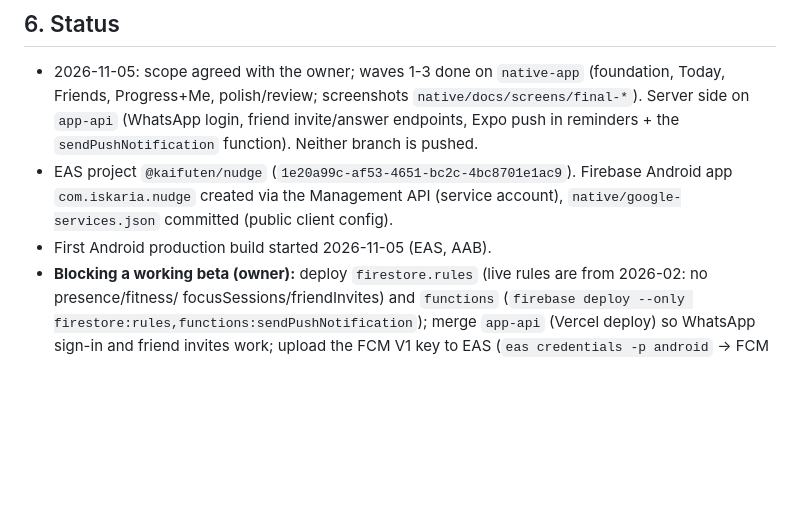
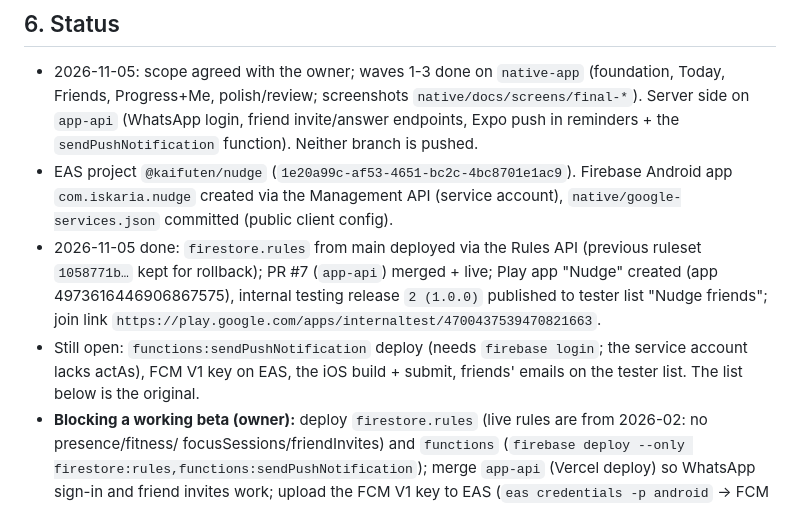
Before and after one commit to kaif0312/Getemdone, a Markdown page: docs/NATIVE_APP_PLAN.md, the part around the change. Rendered like a GitHub page; blank space fills up the shorter version.

Commit message:
Native plan: rules deployed, server live, Play internal release 2 (1.0.0)
Co-Authored-By: Claude Opus 5.5 <noreply@anthropic.com>

```diff
--- a/docs/NATIVE_APP_PLAN.md
+++ b/docs/NATIVE_APP_PLAN.md
@@ -87,7 +87,12 @@ admin dashboard (stays web).
   endpoints, Expo push in reminders + the `sendPushNotification` function). Neither branch is pushed.
 - EAS project `@kaifuten/nudge` (`1e20a99c-af53-4651-bc2c-4bc8701e1ac9`). Firebase Android app `com.iskaria.nudge`
   created via the Management API (service account), `native/google-services.json` committed (public client config).
-- First Android production build started 2026-11-05 (EAS, AAB).
+- 2026-11-05 done: `firestore.rules` from main deployed via the Rules API (previous ruleset `1058771b…` kept for
+  rollback); PR #7 (`app-api`) merged + live; Play app "Nudge" created (app 4973616446906867575), internal testing
+  release `2 (1.0.0)` published to tester list "Nudge friends"; join link
+  `https://play.google.com/apps/internaltest/4700437539470821663`.
+- Still open: `functions:sendPushNotification` deploy (needs `firebase login`; the service account lacks actAs),
+  FCM V1 key on EAS, the iOS build + submit, friends' emails on the tester list. The list below is the original.
 - **Blocking a working beta (owner):** deploy `firestore.rules` (live rules are from 2026-02: no presence/fitness/
   focusSessions/friendInvites) and `functions` (`firebase deploy --only firestore:rules,functions:sendPushNotification`);
   merge `app-api` (Vercel deploy) so WhatsApp sign-in and friend invites work; upload the FCM V1 key to EAS
```
